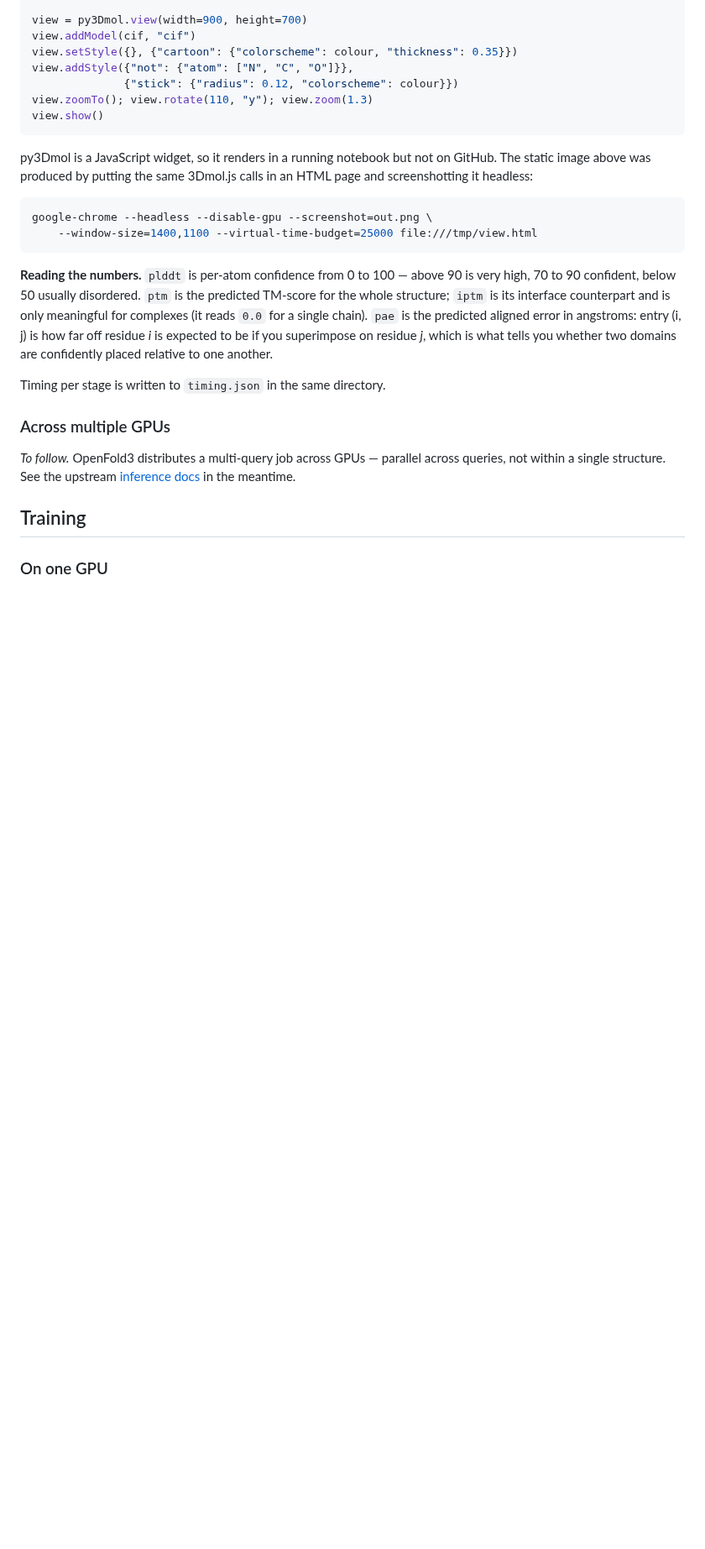
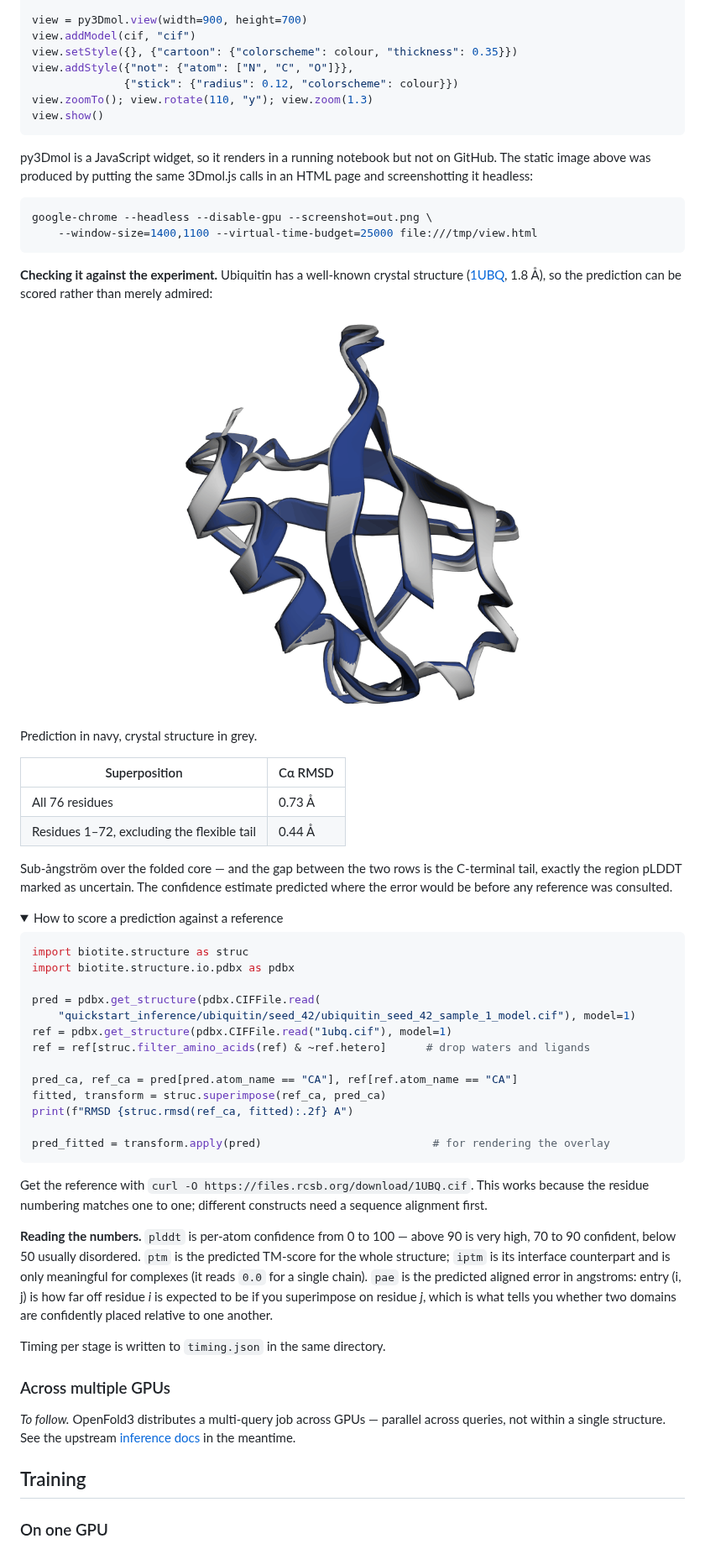
Before and after one commit to jianwen-xie/openfold3-quickstart, a Markdown page: README.md, the part around the change. Shown at 84% size. GitHub-like rendering; pictures changed too: assets/ubiquitin_vs_1ubq.png (added); folded sections open; blank space fills up the shorter version.

Commit message:
docs: score the prediction against the 1UBQ crystal structure
A quickstart that only shows a predicted structure leaves the obvious
question unanswered: was it right? Superposing on 1UBQ gives 0.73 A Ca
RMSD over all 76 residues and 0.44 A over the folded core.

The gap between those two numbers is the C-terminal tail -- the region
pLDDT had already flagged as uncertain, which makes the confidence
estimate checkable rather than merely asserted.

Includes the biotite superposition code and the overlay render.

````diff
--- a/README.md
+++ b/README.md
@@ -135,6 +135,49 @@ screenshotting it headless:
 google-chrome --headless --disable-gpu --screenshot=out.png \
     --window-size=1400,1100 --virtual-time-budget=25000 file:///tmp/view.html
 ```
+
+</details>
+
+**Checking it against the experiment.** Ubiquitin has a well-known crystal structure
+([1UBQ](https://www.rcsb.org/structure/1UBQ), 1.8 Å), so the prediction can be scored rather
+than merely admired:
+
+<p align="center">
+  <img src="assets/ubiquitin_vs_1ubq.png" alt="Prediction superposed on the 1UBQ crystal structure" width="420">
+</p>
+
+Prediction in navy, crystal structure in grey.
+
+| Superposition | Cα RMSD |
+|---|---|
+| All 76 residues | 0.73 Å |
+| Residues 1–72, excluding the flexible tail | 0.44 Å |
+
+Sub-ångström over the folded core — and the gap between the two rows is the C-terminal tail,
+exactly the region pLDDT marked as uncertain. The confidence estimate predicted where the error
+would be before any reference was consulted.
+
+<details>
+<summary>How to score a prediction against a reference</summary>
+
+```python
+import biotite.structure as struc
+import biotite.structure.io.pdbx as pdbx
+
+pred = pdbx.get_structure(pdbx.CIFFile.read(
+    "quickstart_inference/ubiquitin/seed_42/ubiquitin_seed_42_sample_1_model.cif"), model=1)
+ref = pdbx.get_structure(pdbx.CIFFile.read("1ubq.cif"), model=1)
+ref = ref[struc.filter_amino_acids(ref) & ~ref.hetero]      # drop waters and ligands
+
+pred_ca, ref_ca = pred[pred.atom_name == "CA"], ref[ref.atom_name == "CA"]
+fitted, transform = struc.superimpose(ref_ca, pred_ca)
+print(f"RMSD {struc.rmsd(ref_ca, fitted):.2f} A")
+
+pred_fitted = transform.apply(pred)                          # for rendering the overlay
+```
+
+Get the reference with `curl -O https://files.rcsb.org/download/1UBQ.cif`. This works because
+the residue numbering matches one to one; different constructs need a sequence alignment first.
 
 </details>
 
````
